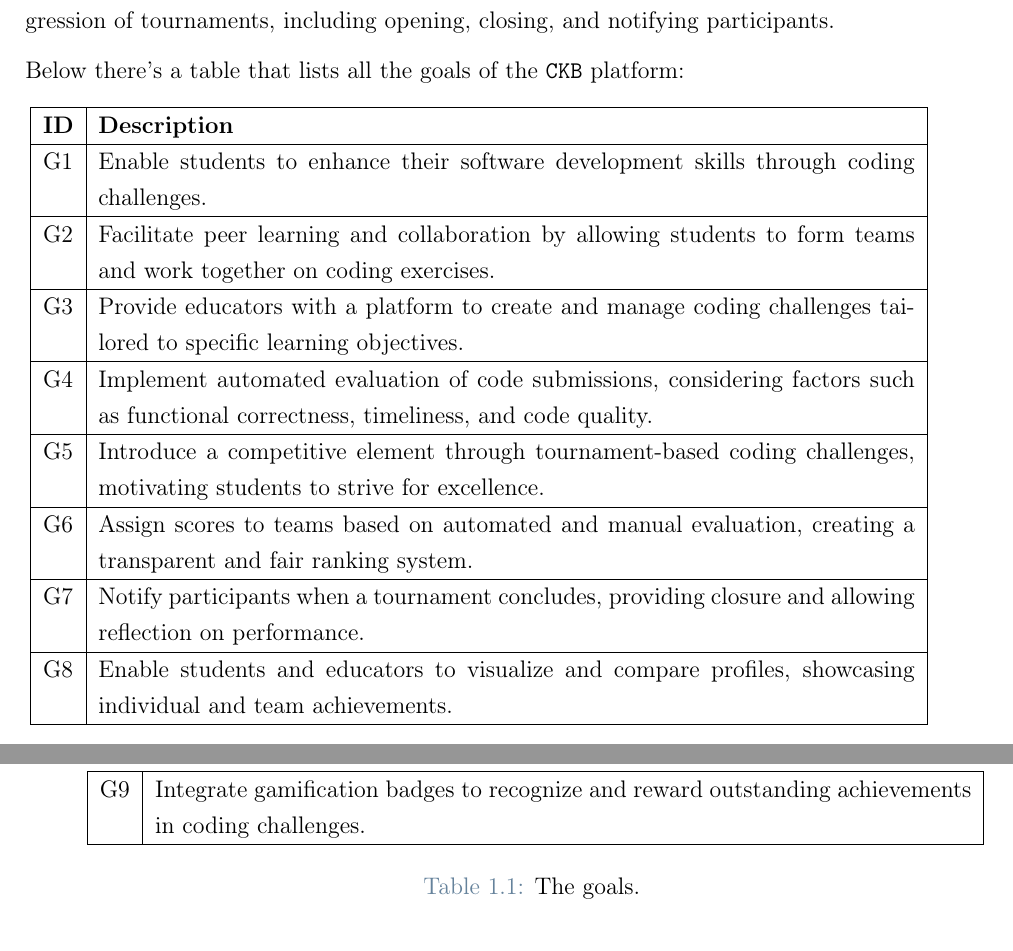
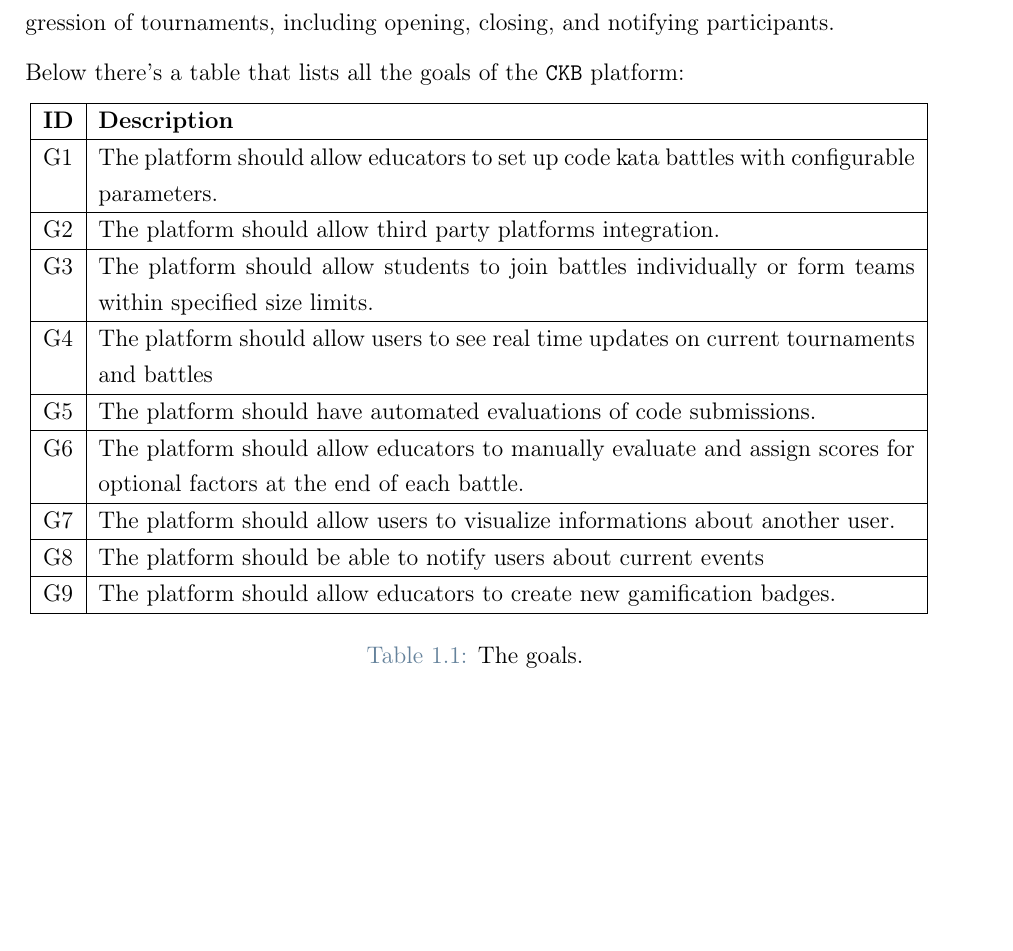
Before and after one commit to federico-zanca/SE2-RDD-ZancaCostantiniZhuge, a LaTeX thesis (RASD/LaTeX/RASD.tex, which reads RASD/LaTeX/Chapters/1_-_Introduction.tex): two parts of pages 6 and 7 of 66 before the commit and part of page 6 of 66 after it, the two joined at a grey line, cut so that both start at the same text, the shorter picture padded with empty space. Compiled offline with pdfLaTeX.

Commit message:
redefined goals

```diff
--- a/RASD/LaTeX/Chapters/1_-_Introduction.tex
+++ b/RASD/LaTeX/Chapters/1_-_Introduction.tex
@@ -37,23 +37,23 @@ Below there's a table that lists all the goals of the \verb|CKB| platform:
         \hline
         \textbf{ID} & \textbf{Description}                                                                   \\
         \hline
-        G\cg        & Enable students to enhance their software development skills through coding challenges.                                   \\
+        G\cg        & The platform should allow educators to set up code kata battles with configurable parameters.\\
         \hline
-        G\cg        & Facilitate peer learning and collaboration by allowing students to form teams and work together on coding exercises.                                  \\
+        G\cg        & The platform should allow third party platforms integration.\\
         \hline
-        G\cg        & Provide educators with a platform to create and manage coding challenges tailored to specific learning objectives. \\
+        G\cg        & The platform should allow students to join battles individually or form teams within specified size limits.\\
         \hline
-        G\cg        & Implement automated evaluation of code submissions, considering factors such as functional correctness, timeliness, and code quality.                                                             \\
+        G\cg        & The platform should allow users to see real time updates on current tournaments and battles\\
         \hline
-        G\cg        & Introduce a competitive element through tournament-based coding challenges, motivating students to strive for excellence.                                  \\
+        G\cg        & The platform should have automated evaluations of code submissions.\\
         \hline
-        G\cg        & Assign scores to teams based on automated and manual evaluation, creating a transparent and fair ranking system.                      \\
+        G\cg        & The platform should allow educators to manually evaluate and assign scores for optional factors at the end of each battle.                     \\
         \hline
-        G\cg        & Notify participants when a tournament concludes, providing closure and allowing reflection on performance.                                                \\
+        G\cg        & The platform should allow users to visualize informations about another user.\\
         \hline
-        G\cg        & Enable students and educators to visualize and compare profiles, showcasing individual and team achievements.                                                     \\
+        G\cg        & The platform should be able to notify users about current events\\
         \hline
-        G\cg        & Integrate gamification badges to recognize and reward outstanding achievements in coding challenges.                                             \\
+        G\cg        & The platform should allow educators to create new gamification badges.\\
         \hline
         \caption{The goals.}
         \label{tab:goals_tab}%
```
